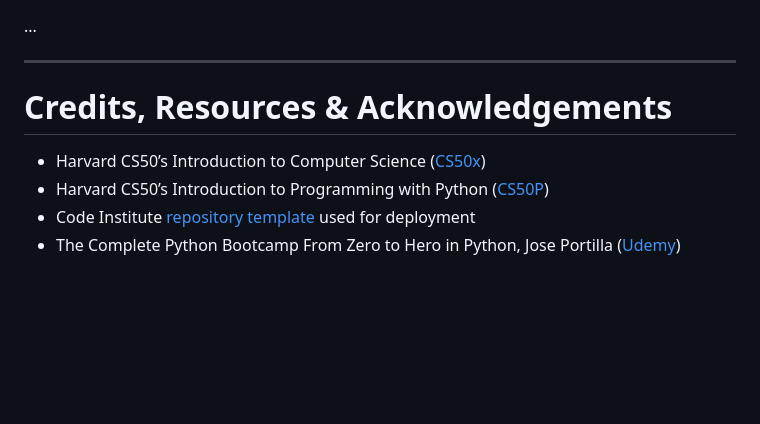
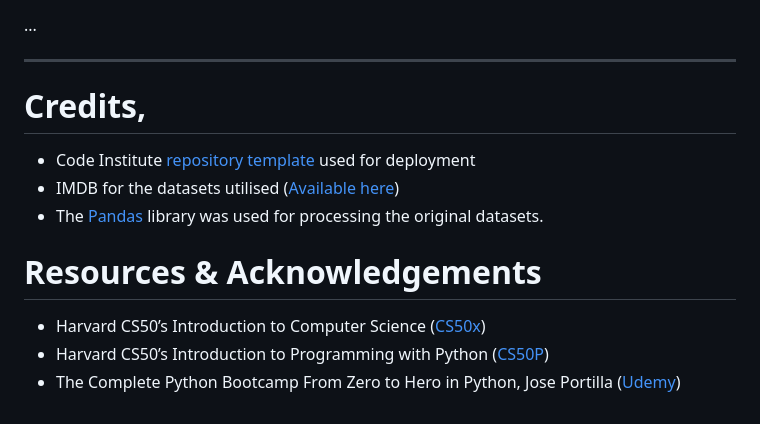
Before and after one commit to CarlMurray/cinemate-pp3, a Markdown page: README.md, the part around the change. Drawn GitHub-style; blank space fills up the shorter version.

Commit message:
break out credits and resources+acknowledgements

```diff
--- a/README.md
+++ b/README.md
@@ -175,8 +175,12 @@ df_ratings = pd.read_table('YOUR_PATH/title.ratings.tsv', low_memory=False)
 
 ---
 
-# Credits, Resources & Acknowledgements
+# Credits,
+- Code Institute [repository template](https://github.com/Code-Institute-Org/python-essentials-template) used for deployment
+- IMDB for the datasets utilised ([Available here](https://datasets.imdbws.com/))
+- The [Pandas](https://pandas.pydata.org/) library was used for processing the original datasets.
+
+# Resources & Acknowledgements
 - Harvard CS50’s Introduction to Computer Science ([CS50x](https://cs50.harvard.edu/x/2023/))
 - Harvard CS50’s Introduction to Programming with Python ([CS50P](https://cs50.harvard.edu/python/2022/))
-- Code Institute [repository template](https://github.com/Code-Institute-Org/python-essentials-template) used for deployment
 - The Complete Python Bootcamp From Zero to Hero in Python, Jose Portilla ([Udemy](https://www.udemy.com/course/complete-python-bootcamp/))
```
